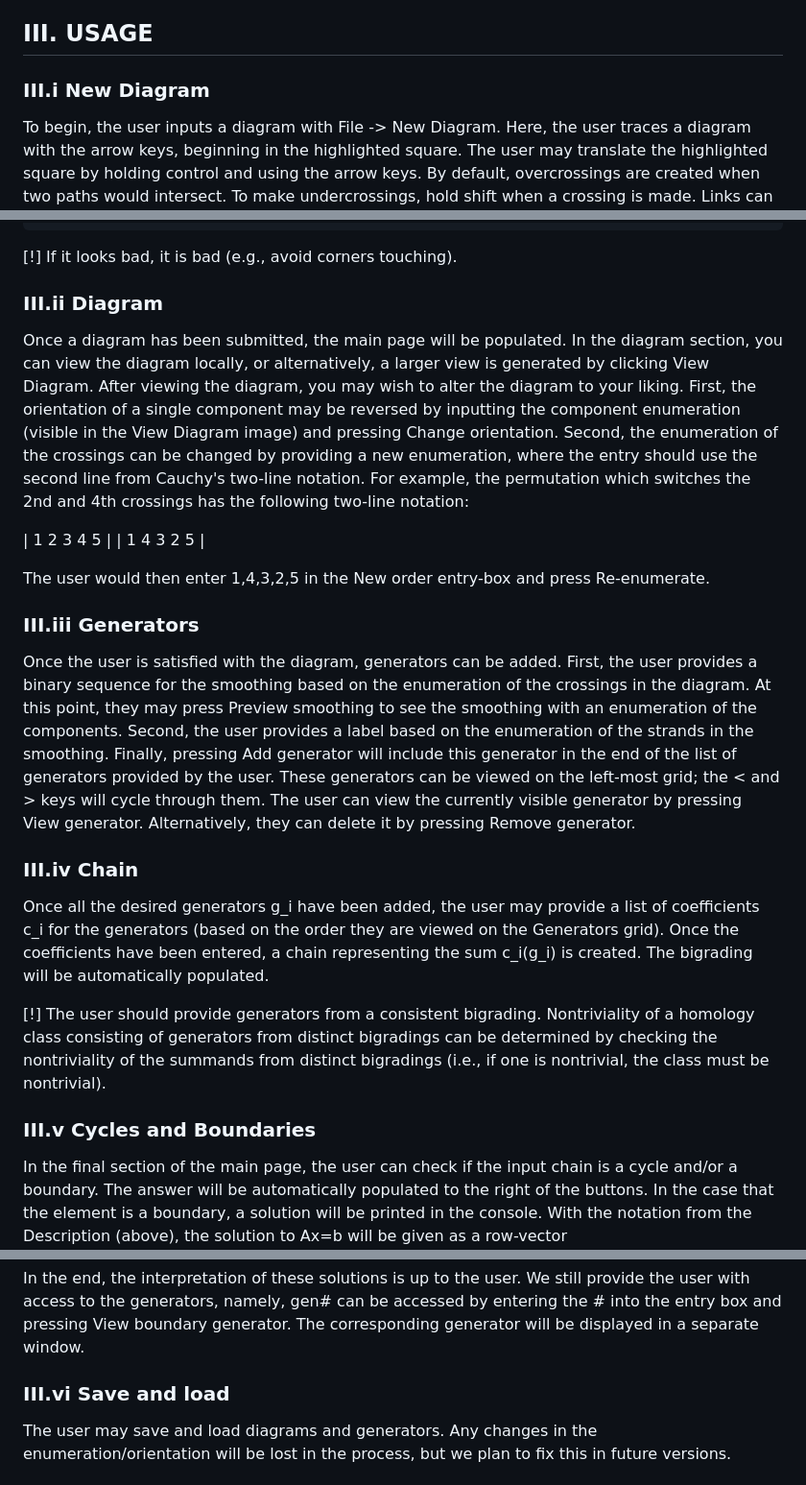
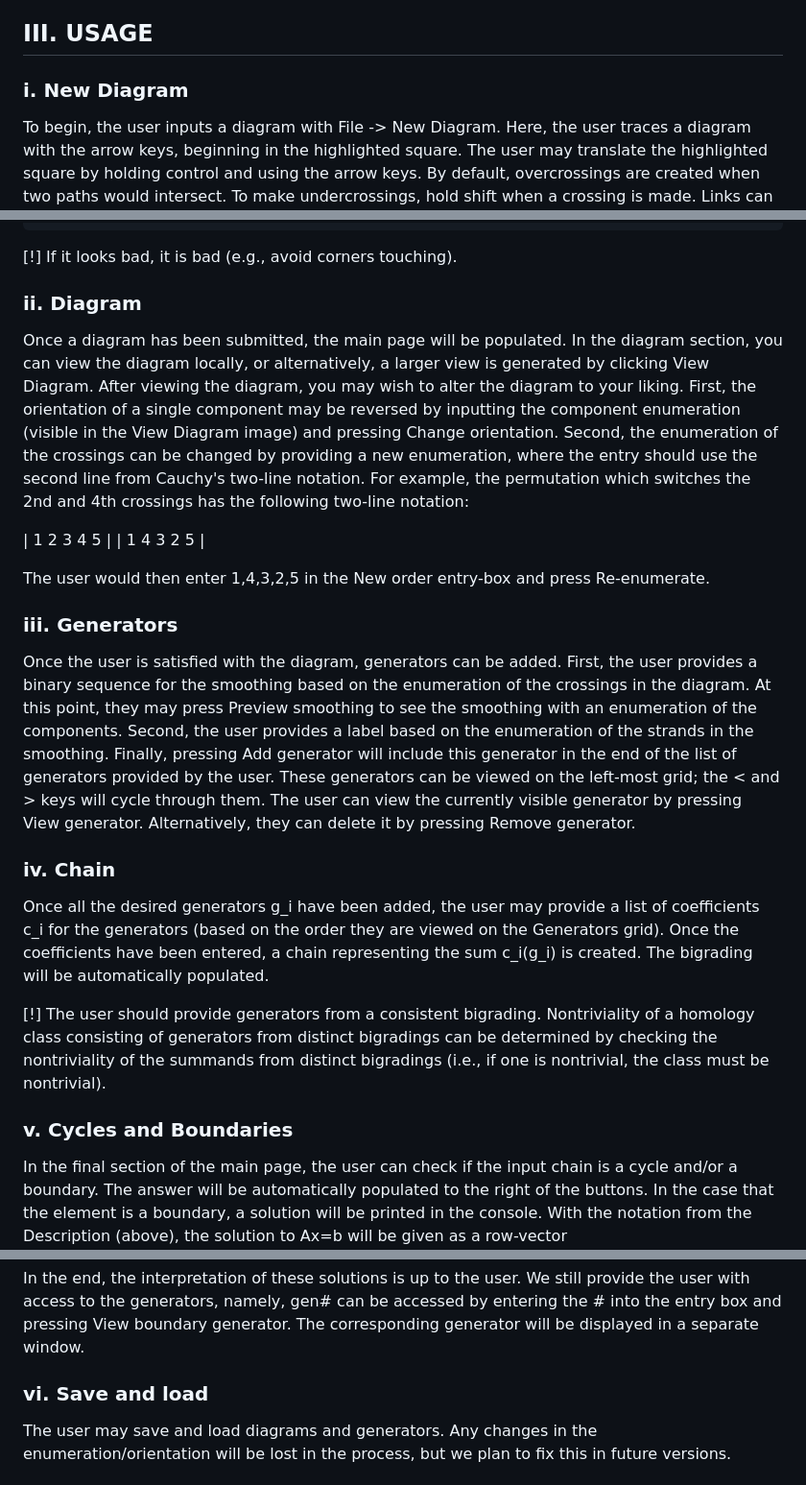
Before and after one commit to imsundberg/KhNoDe, a Markdown page: README.md, 3 parts joined by grey strips. Shown at 96% size. Drawn GitHub-style.

```diff
--- a/README.md
+++ b/README.md
@@ -55,7 +55,7 @@ Install SymPy on your machine; instructions can be found at [https://docs.sympy.
 
 
 
-### III.i New Diagram
+### i. New Diagram
 
 To begin, the user inputs a diagram with File -> New Diagram. Here, the user traces a diagram with the arrow keys, beginning in the highlighted square. The user may translate the highlighted square by holding control and using the arrow keys. By default, overcrossings are created when two paths would intersect. To make undercrossings, hold shift when a crossing is made. Links can be created by translating the highlighted box to a new location and continuing drawing from there; there are two ways to translate the highlighted box: by pressing the return key when a component is complete and translating the highlighted square with control+arrow, or by entering a coordinate in the entry boxes (x and y) and moving the highlighted box to that square by pressing New Component. Finally, press Submit Diagram to have the diagram accepted.
 
@@ -73,7 +73,7 @@ To begin, the user inputs a diagram with File -> New Diagram. Here, the user tra
 
 
 
-### III.ii Diagram
+### ii. Diagram
 
 Once a diagram has been submitted, the main page will be populated. In the diagram section, you can view the diagram locally, or alternatively, a larger view is generated by clicking View Diagram. After viewing the diagram, you may wish to alter the diagram to your liking. First, the orientation of a single component may be reversed by inputting the component enumeration (visible in the View Diagram image) and pressing Change orientation. Second, the enumeration of the crossings can be changed by providing a new enumeration, where the entry should use the second line from Cauchy's two-line notation. For example, the permutation which switches the 2nd and 4th crossings has the following two-line notation:
 
@@ -86,7 +86,7 @@ The user would then enter 1,4,3,2,5 in the New order entry-box and press Re-enum
 
 
 
-### III.iii Generators
+### iii. Generators
 
 Once the user is satisfied with the diagram, generators can be added. First, the user provides a binary sequence for the smoothing based on the enumeration of the crossings in the diagram. At this point, they may press Preview smoothing to see the smoothing with an enumeration of the components. Second, the user provides a label based on the enumeration of the strands in the smoothing. Finally, pressing Add generator will include this generator in the end of the list of generators provided by the user. These generators can be viewed on the left-most grid; the < and > keys will cycle through them. The user can view the currently visible generator by pressing View generator. Alternatively, they can delete it by pressing Remove generator.
 
@@ -94,7 +94,7 @@ Once the user is satisfied with the diagram, generators can be added. First, the
 
 
 
-### III.iv Chain
+### iv. Chain
 
 Once all the desired generators g_i have been added, the user may provide a list of coefficients c_i for the generators (based on the order they are viewed on the Generators grid). Once the coefficients have been entered, a chain representing the sum c_i(g_i) is created. The bigrading will be automatically populated.
 
@@ -104,7 +104,7 @@ Once all the desired generators g_i have been added, the user may provide a list
 
 
 
-### III.v Cycles and Boundaries
+### v. Cycles and Boundaries
 
 In the final section of the main page, the user can check if the input chain is a cycle and/or a boundary. The answer will be automatically populated to the right of the buttons. In the case that the element is a boundary, a solution will be printed in the console. With the notation from the Description (above), the solution to Ax=b will be given as a row-vector
 
@@ -142,7 +142,7 @@ In the end, the interpretation of these solutions is up to the user. We still pr
 
 
 
-### III.vi Save and load
+### vi. Save and load
 
 The user may save and load diagrams and generators. Any changes in the enumeration/orientation will be lost in the process, but we plan to fix this in future versions.
 
```
